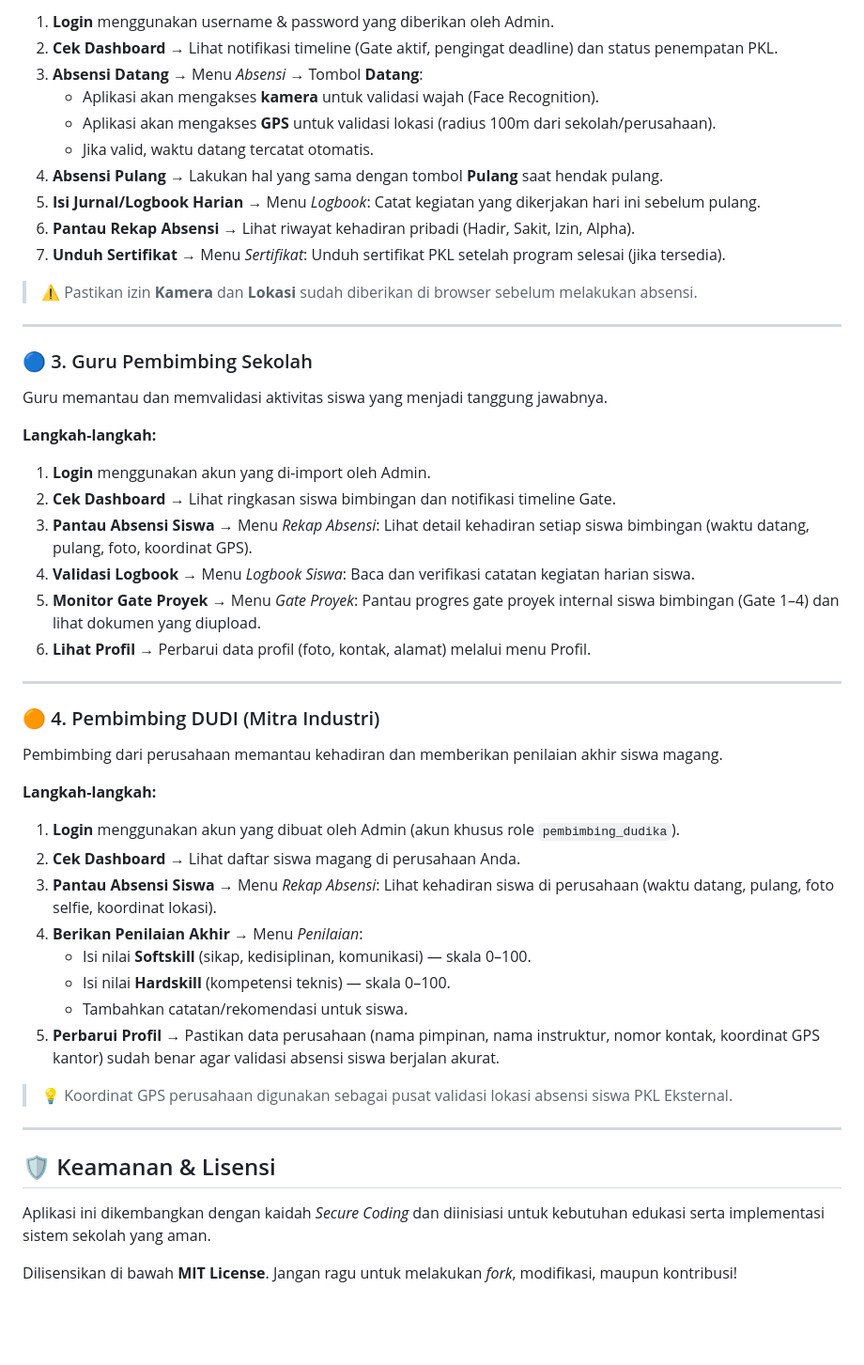
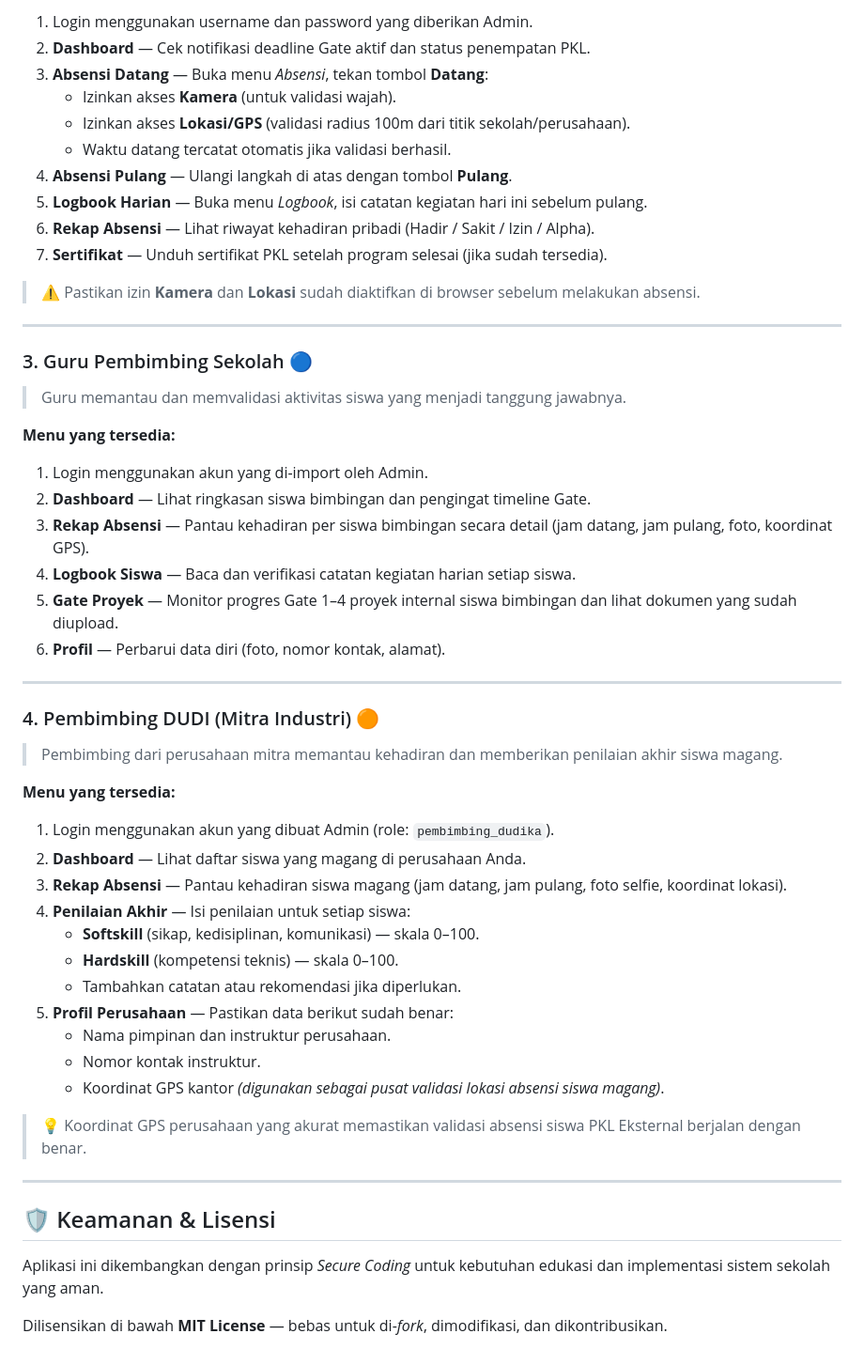
Before and after one commit to yuwaficmuhammad/sipkl, a Markdown page: README.md, the part around one of its changes. Shown at 94% size. Drawn GitHub-style; blank space fills up the shorter version.

```diff
--- a/README.md
+++ b/README.md
@@ -110,55 +149,58 @@ Siswa menggunakan aplikasi setiap hari untuk absensi dan pencatatan kegiatan.
 
-1. **Login** menggunakan username & password yang diberikan oleh Admin.
-2. **Cek Dashboard** → Lihat notifikasi timeline (Gate aktif, pengingat deadline) dan status penempatan PKL.
-3. **Absensi Datang** → Menu *Absensi* → Tombol **Datang**:
-   - Aplikasi akan mengakses **kamera** untuk validasi wajah (Face Recognition).
-   - Aplikasi akan mengakses **GPS** untuk validasi lokasi (radius 100m dari sekolah/perusahaan).
-   - Jika valid, waktu datang tercatat otomatis.
-4. **Absensi Pulang** → Lakukan hal yang sama dengan tombol **Pulang** saat hendak pulang.
-5. **Isi Jurnal/Logbook Harian** → Menu *Logbook*: Catat kegiatan yang dikerjakan hari ini sebelum pulang.
-6. **Pantau Rekap Absensi** → Lihat riwayat kehadiran pribadi (Hadir, Sakit, Izin, Alpha).
-7. **Unduh Sertifikat** → Menu *Sertifikat*: Unduh sertifikat PKL setelah program selesai (jika tersedia).
+1. Login menggunakan username dan password yang diberikan Admin.
+2. **Dashboard** — Cek notifikasi deadline Gate aktif dan status penempatan PKL.
+3. **Absensi Datang** — Buka menu *Absensi*, tekan tombol **Datang**:
+   - Izinkan akses **Kamera** (untuk validasi wajah).
+   - Izinkan akses **Lokasi/GPS** (validasi radius 100m dari titik sekolah/perusahaan).
+   - Waktu datang tercatat otomatis jika validasi berhasil.
+4. **Absensi Pulang** — Ulangi langkah di atas dengan tombol **Pulang**.
+5. **Logbook Harian** — Buka menu *Logbook*, isi catatan kegiatan hari ini sebelum pulang.
+6. **Rekap Absensi** — Lihat riwayat kehadiran pribadi (Hadir / Sakit / Izin / Alpha).
+7. **Sertifikat** — Unduh sertifikat PKL setelah program selesai (jika sudah tersedia).
 
-> ⚠️ Pastikan izin **Kamera** dan **Lokasi** sudah diberikan di browser sebelum melakukan absensi.
+> ⚠️ Pastikan izin **Kamera** dan **Lokasi** sudah diaktifkan di browser sebelum melakukan absensi.
 
 ---
 
-### 🔵 3. Guru Pembimbing Sekolah
+### 3. Guru Pembimbing Sekolah 🔵
 
-Guru memantau dan memvalidasi aktivitas siswa yang menjadi tanggung jawabnya.
+> Guru memantau dan memvalidasi aktivitas siswa yang menjadi tanggung jawabnya.
 
-**Langkah-langkah:**
+**Menu yang tersedia:**
 
-1. **Login** menggunakan akun yang di-import oleh Admin.
-2. **Cek Dashboard** → Lihat ringkasan siswa bimbingan dan notifikasi timeline Gate.
-3. **Pantau Absensi Siswa** → Menu *Rekap Absensi*: Lihat detail kehadiran setiap siswa bimbingan (waktu datang, pulang, foto, koordinat GPS).
-4. **Validasi Logbook** → Menu *Logbook Siswa*: Baca dan verifikasi catatan kegiatan harian siswa.
-5. **Monitor Gate Proyek** → Menu *Gate Proyek*: Pantau progres gate proyek internal siswa bimbingan (Gate 1–4) dan lihat dokumen yang diupload.
-6. **Lihat Profil** → Perbarui data profil (foto, kontak, alamat) melalui menu Profil.
+1. Login menggunakan akun yang di-import oleh Admin.
+2. **Dashboard** — Lihat ringkasan siswa bimbingan dan pengingat timeline Gate.
+3. **Rekap Absensi** — Pantau kehadiran per siswa bimbingan secara detail (jam datang, jam pulang, foto, koordinat GPS).
+4. **Logbook Siswa** — Baca dan verifikasi catatan kegiatan harian setiap siswa.
+5. **Gate Proyek** — Monitor progres Gate 1–4 proyek internal siswa bimbingan dan lihat dokumen yang sudah diupload.
+6. **Profil** — Perbarui data diri (foto, nomor kontak, alamat).
 
 ---
 
-### 🟠 4. Pembimbing DUDI (Mitra Industri)
+### 4. Pembimbing DUDI (Mitra Industri) 🟠
 
-Pembimbing dari perusahaan memantau kehadiran dan memberikan penilaian akhir siswa magang.
+> Pembimbing dari perusahaan mitra memantau kehadiran dan memberikan penilaian akhir siswa magang.
 
-**Langkah-langkah:**
+**Menu yang tersedia:**
 
-1. **Login** menggunakan akun yang dibuat oleh Admin (akun khusus role `pembimbing_dudika`).
-2. **Cek Dashboard** → Lihat daftar siswa magang di perusahaan Anda.
-3. **Pantau Absensi Siswa** → Menu *Rekap Absensi*: Lihat kehadiran siswa di perusahaan (waktu datang, pulang, foto selfie, koordinat lokasi).
-4. **Berikan Penilaian Akhir** → Menu *Penilaian*:
-   - Isi nilai **Softskill** (sikap, kedisiplinan, komunikasi) — skala 0–100.
-   - Isi nilai **Hardskill** (kompetensi teknis) — skala 0–100.
-   - Tambahkan catatan/rekomendasi untuk siswa.
-5. **Perbarui Profil** → Pastikan data perusahaan (nama pimpinan, nama instruktur, nomor kontak, koordinat GPS kantor) sudah benar agar validasi absensi siswa berjalan akurat.
+1. Login menggunakan akun yang dibuat Admin (role: `pembimbing_dudika`).
+2. **Dashboard** — Lihat daftar siswa yang magang di perusahaan Anda.
+3. **Rekap Absensi** — Pantau kehadiran siswa magang (jam datang, jam pulang, foto selfie, koordinat lokasi).
+4. **Penilaian Akhir** — Isi penilaian untuk setiap siswa:
+   - **Softskill** (sikap, kedisiplinan, komunikasi) — skala 0–100.
+   - **Hardskill** (kompetensi teknis) — skala 0–100.
+   - Tambahkan catatan atau rekomendasi jika diperlukan.
+5. **Profil Perusahaan** — Pastikan data berikut sudah benar:
+   - Nama pimpinan dan instruktur perusahaan.
+   - Nomor kontak instruktur.
+   - Koordinat GPS kantor *(digunakan sebagai pusat validasi lokasi absensi siswa magang)*.
 
-> 💡 Koordinat GPS perusahaan digunakan sebagai pusat validasi lokasi absensi siswa PKL Eksternal.
+> 💡 Koordinat GPS perusahaan yang akurat memastikan validasi absensi siswa PKL Eksternal berjalan dengan benar.
 
 ---
 
 ## 🛡️ Keamanan & Lisensi
 
-Aplikasi ini dikembangkan dengan kaidah *Secure Coding* dan diinisiasi untuk kebutuhan edukasi serta implementasi sistem sekolah yang aman.
+Aplikasi ini dikembangkan dengan prinsip *Secure Coding* untuk kebutuhan edukasi dan implementasi sistem sekolah yang aman.
 
-Dilisensikan di bawah **MIT License**. Jangan ragu untuk melakukan *fork*, modifikasi, maupun kontribusi!
+Dilisensikan di bawah **MIT License** — bebas untuk di-*fork*, dimodifikasi, dan dikontribusikan.
```
Also changed, not shown: other parts of README.md (+108 -69 lines).
